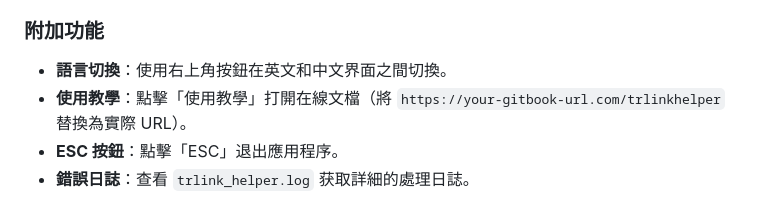
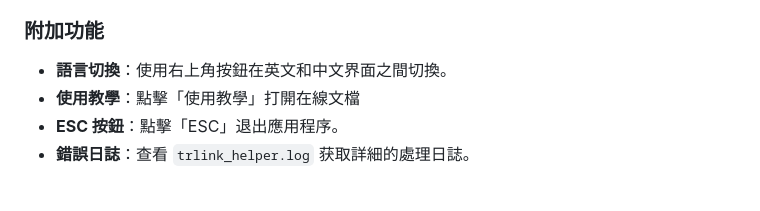
Before and after one commit to xxxJay123-p/ait-tradelink-report_excal, a Markdown page: README-ZH.md, the part around the change. Drawn GitHub-style.

```diff
--- a/README-ZH.md
+++ b/README-ZH.md
@@ -71,7 +71,7 @@ TRLinkHelper 是一款基於 Python 的圖形用戶界面應用程序，旨在
 
 ### 附加功能
 - **語言切換**：使用右上角按鈕在英文和中文界面之間切換。
-- **使用教學**：點擊「使用教學」打開在線文檔（將 `https://your-gitbook-url.com/trlinkhelper` 替換為實際 URL）。
+- **使用教學**：點擊「使用教學」打開在線文檔
 - **ESC 按鈕**：點擊「ESC」退出應用程序。
 - **錯誤日誌**：查看 `trlink_helper.log` 获取詳細的處理日誌。
 
```
